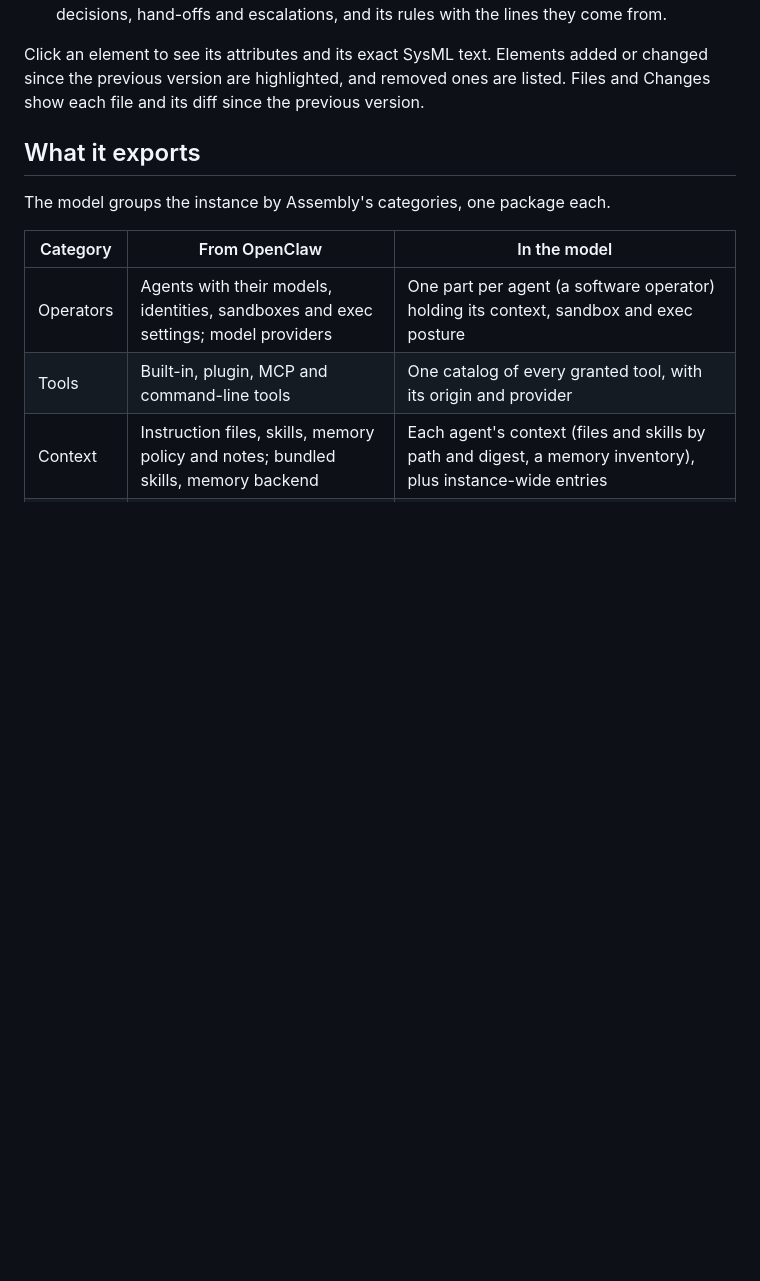
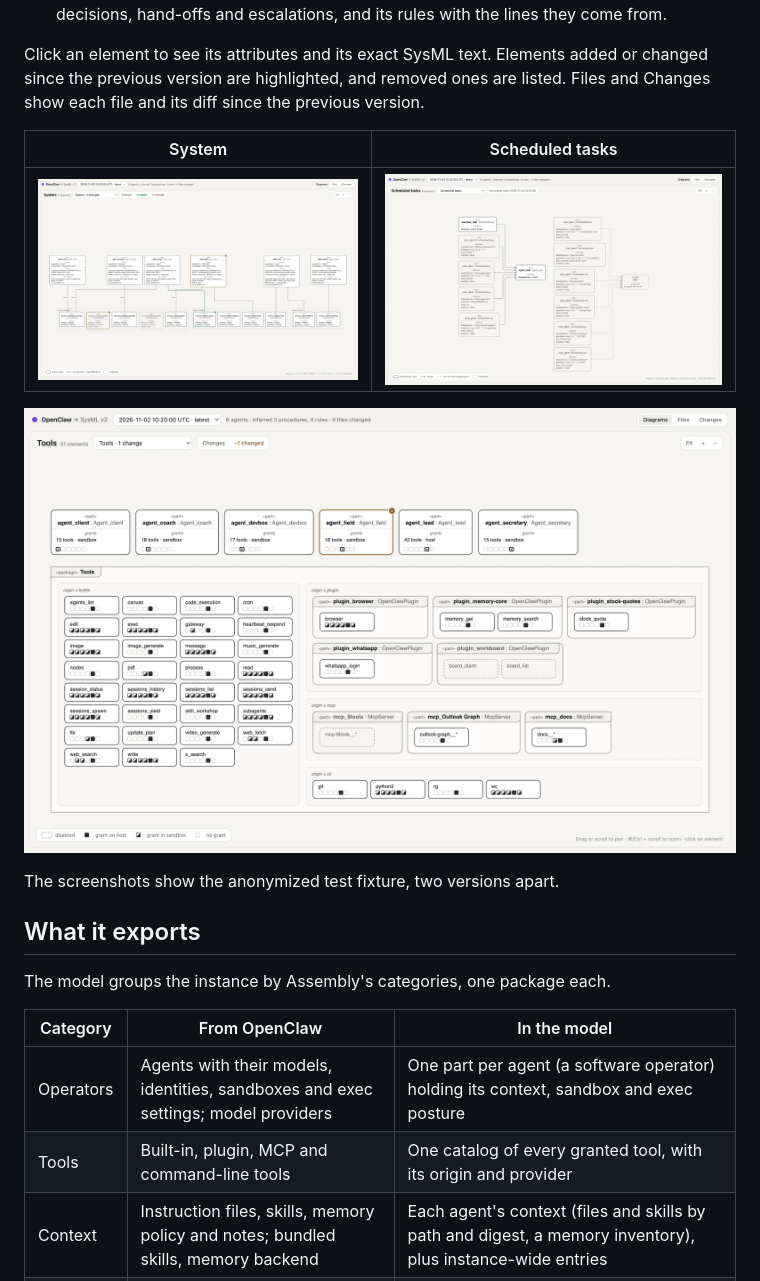
Before and after one commit to Casys-AI/openclaw-sysmlv2-export, a Markdown page: README.md, the part around one of its changes. Rendered like a GitHub page; pictures changed too: docs/screenshots/scheduled-tasks.png (added), docs/screenshots/system.png (added), docs/screenshots/tools.png (added); blank space fills up the shorter version.

Commit message:
docs(readme): show the four views on the anonymized fixture

```diff
--- a/README.md
+++ b/README.md
@@ -85,6 +87,14 @@ Click an element to see its attributes and its exact SysML text. Elements added
 or changed since the previous version are highlighted, and removed ones are
 listed. Files and Changes show each file and its diff since the previous
 version.
+
+| System                                      | Scheduled tasks                                               |
+| ------------------------------------------- | ------------------------------------------------------------- |
+| ![System view](docs/screenshots/system.png) | ![Scheduled tasks view](docs/screenshots/scheduled-tasks.png) |
+
+![Tools view](docs/screenshots/tools.png)
+
+The screenshots show the anonymized test fixture, two versions apart.
 
 ## What it exports
 
```
Also changed, not shown: other parts of README.md (+2 -0 lines), docs/screenshots/behaviour.png (added).
